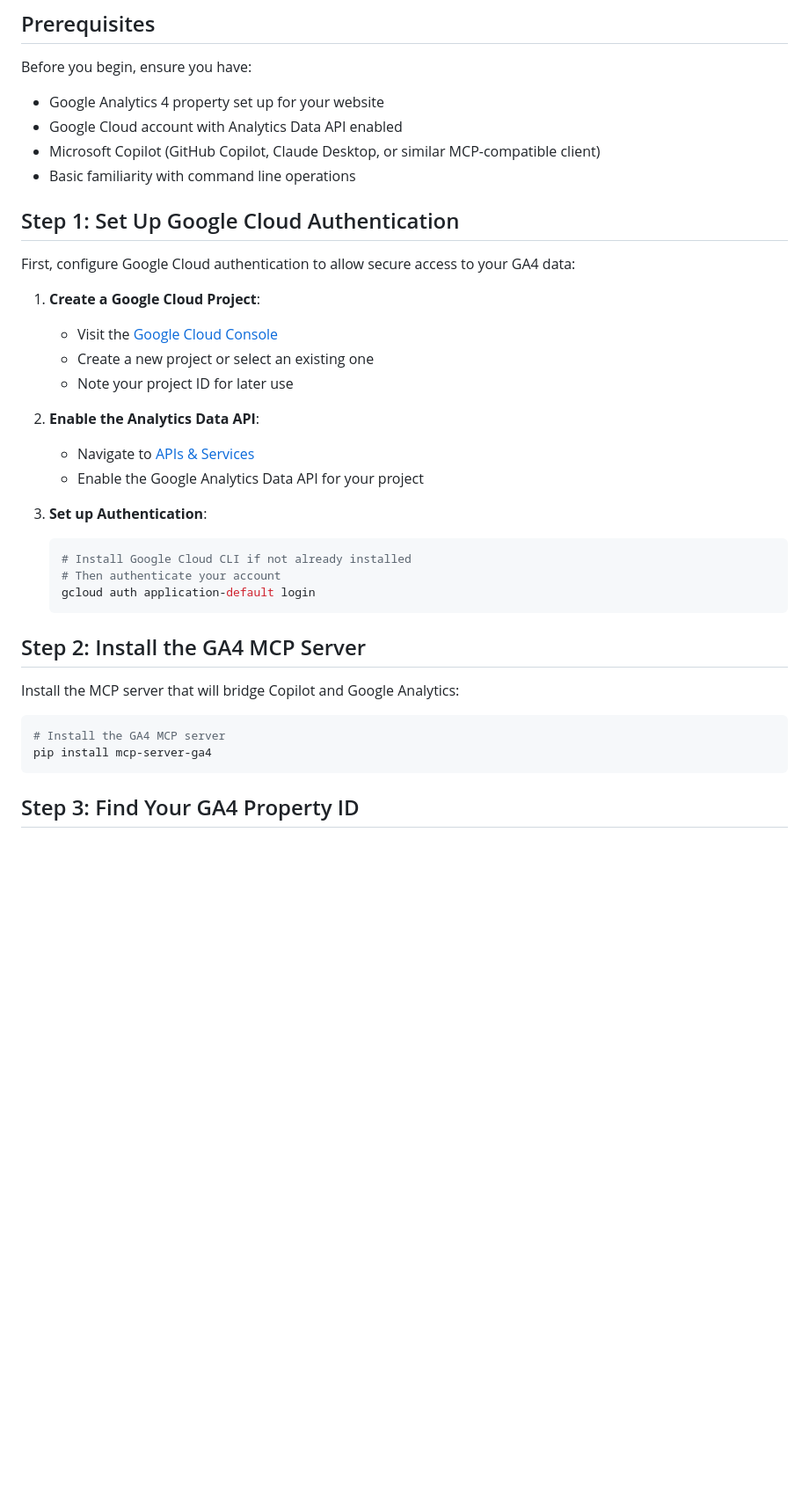
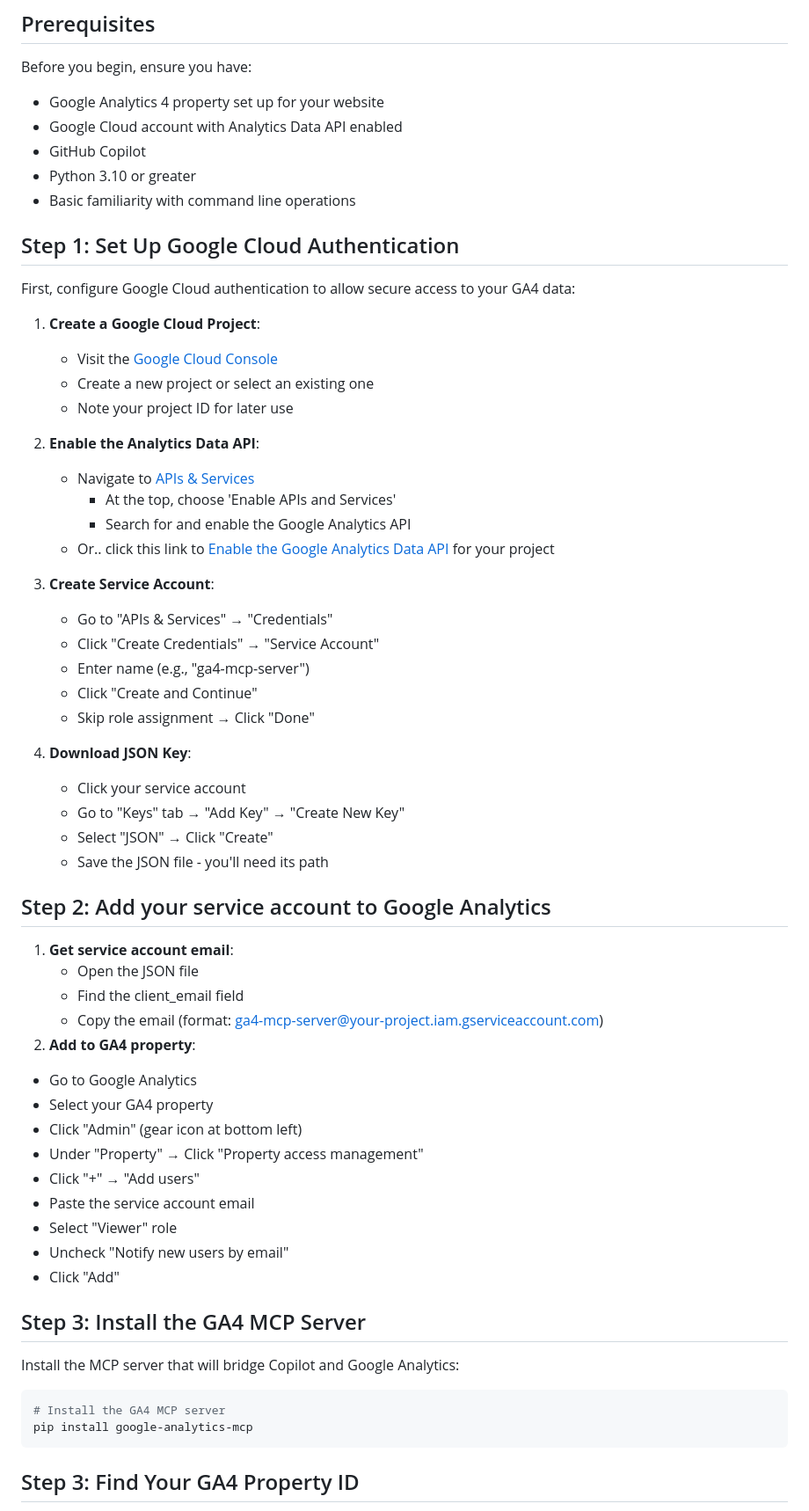
Before and after one commit to csharpfritz/CopilotThatJawn, a Markdown page: Content/Tips/copilot-google-analytics-mcp-marketing.md, the part around one of its changes. Shown at 88% size. GitHub-like rendering; blank space fills up the shorter version.

````diff
--- a/Content/Tips/copilot-google-analytics-mcp-marketing.md
+++ b/Content/Tips/copilot-google-analytics-mcp-marketing.md
@@ -26,7 +26,8 @@ Transform your marketing workflow by connecting Microsoft Copilot directly to Go
 Before you begin, ensure you have:
 - Google Analytics 4 property set up for your website
 - Google Cloud account with Analytics Data API enabled
-- Microsoft Copilot (GitHub Copilot, Claude Desktop, or similar MCP-compatible client)
+- GitHub Copilot
+- Python 3.10 or greater
 - Basic familiarity with command line operations
 
 ## Step 1: Set Up Google Cloud Authentication
@@ -39,23 +40,51 @@ First, configure Google Cloud authentication to allow secure access to your GA4
    - Note your project ID for later use
 
 2. **Enable the Analytics Data API**:
-   - Navigate to [APIs & Services](https://console.cloud.google.com/flows/enableapi?apiid=analyticsdata.googleapis.com)
-   - Enable the Google Analytics Data API for your project
+   - Navigate to [APIs & Services](https://console.cloud.google.com/apis/dashboard)
+	 - At the top, choose 'Enable APIs and Services'
+	 - Search for and enable the Google Analytics API
+   - Or.. click this link to [Enable the Google Analytics Data API](https://console.cloud.google.com/flows/enableapi?apiid=analyticsdata.googleapis.com) for your project
 
-3. **Set up Authentication**:
-   ```bash
-   # Install Google Cloud CLI if not already installed
-   # Then authenticate your account
-   gcloud auth application-default login
-   ```
+3. **Create Service Account**:
 
-## Step 2: Install the GA4 MCP Server
+    - Go to "APIs & Services" → "Credentials"
+    - Click "Create Credentials" → "Service Account"
+    - Enter name (e.g., "ga4-mcp-server")
+    - Click "Create and Continue"
+    - Skip role assignment → Click "Done"
+
+4. **Download JSON Key**:
+
+    - Click your service account
+    - Go to "Keys" tab → "Add Key" → "Create New Key"
+    - Select "JSON" → Click "Create"
+    - Save the JSON file - you'll need its path
+
+## Step 2: Add your service account to Google Analytics
+
+
+1. **Get service account email**:
+  	- Open the JSON file
+    - Find the client_email field
+    - Copy the email (format: ga4-mcp-server@your-project.iam.gserviceaccount.com)
+2. **Add to GA4 property**:
+  - Go to Google Analytics
+  - Select your GA4 property
+  - Click "Admin" (gear icon at bottom left)
+  - Under "Property" → Click "Property access management"
+  - Click "+" → "Add users"
+  - Paste the service account email
+  - Select "Viewer" role
+  - Uncheck "Notify new users by email"
+  - Click "Add"
+
+## Step 3: Install the GA4 MCP Server
 
 Install the MCP server that will bridge Copilot and Google Analytics:
 
 ```bash
 # Install the GA4 MCP server
-pip install mcp-server-ga4
+pip install google-analytics-mcp
 ```
 
 ## Step 3: Find Your GA4 Property ID
````
Also changed, not shown: other parts of Content/Tips/copilot-google-analytics-mcp-marketing.md (+28 -29 lines).
